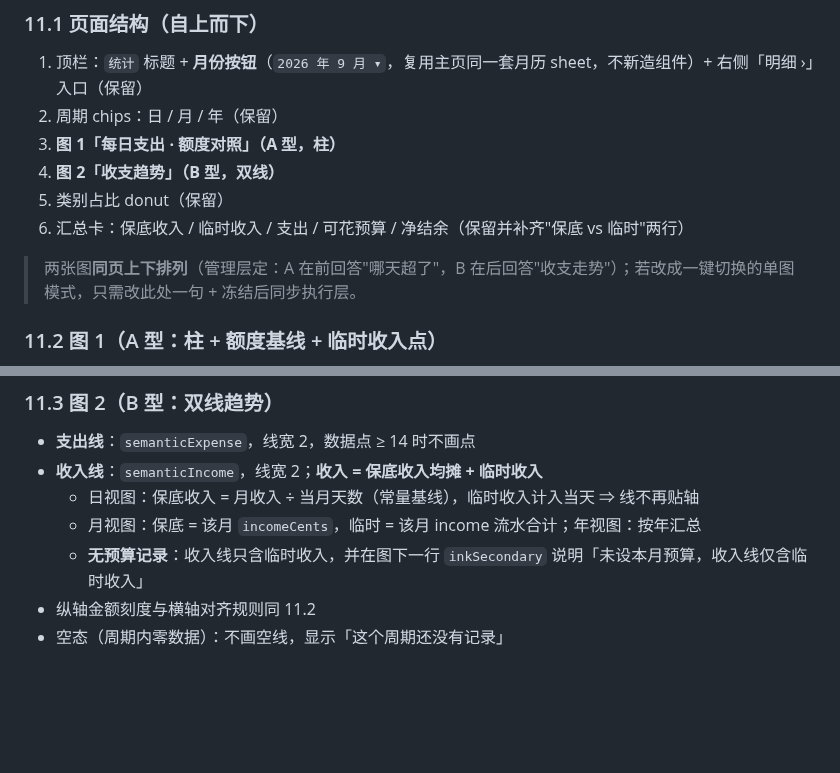
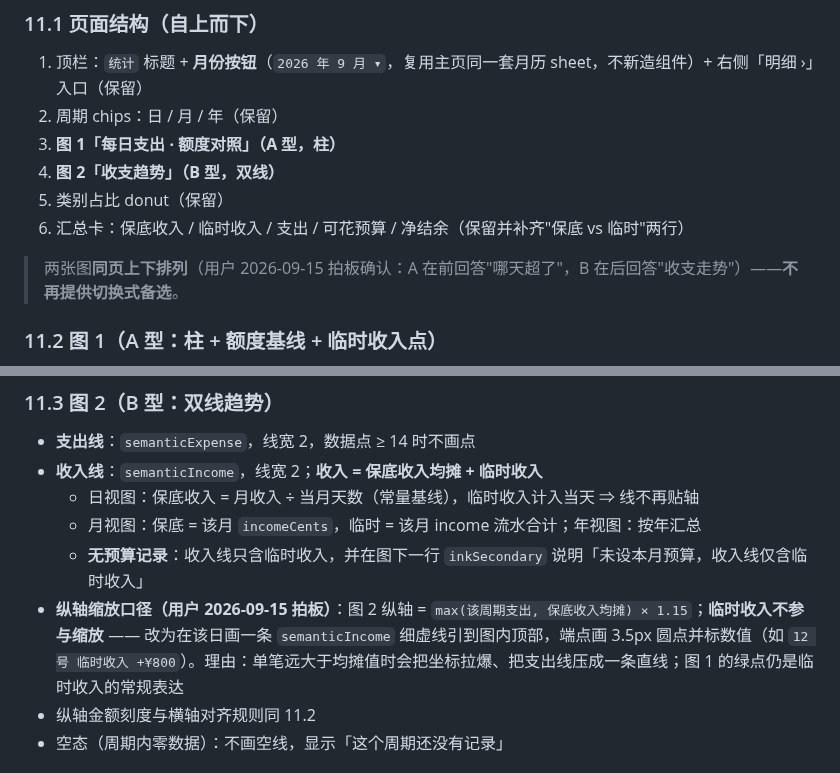
Before and after one commit to ZileiC/gringotts, a Markdown page: DESIGN_MAIN.md, 2 parts joined by grey strips. GitHub-like rendering; blank space fills up the shorter version.

```diff
--- a/DESIGN_MAIN.md
+++ b/DESIGN_MAIN.md
@@ -158,7 +158,7 @@
 5. 类别占比 donut（保留）
 6. 汇总卡：保底收入 / 临时收入 / 支出 / 可花预算 / 净结余（保留并补齐"保底 vs 临时"两行）
 
-> 两张图**同页上下排列**（管理层定：A 在前回答"哪天超了"，B 在后回答"收支走势"）；若改成一键切换的单图模式，只需改此处一句 + 冻结后同步执行层。
+> 两张图**同页上下排列**（用户 2026-09-15 拍板确认：A 在前回答"哪天超了"，B 在后回答"收支走势"）——**不再提供切换式备选**。
 
 ### 11.2 图 1（A 型：柱 + 额度基线 + 临时收入点）
 - **x 轴数据点**：日 = **所选月每一天**（28–31 根柱）；月 = 该年 12 个月（支出/收入成对柱）；年 = 数据中出现的年份（成对柱）
@@ -174,6 +174,7 @@
   - 日视图：保底收入 = 月收入 ÷ 当月天数（常量基线），临时收入计入当天 ⇒ 线不再贴轴
   - 月视图：保底 = 该月 `incomeCents`，临时 = 该月 income 流水合计；年视图：按年汇总
   - **无预算记录**：收入线只含临时收入，并在图下一行 `inkSecondary` 说明「未设本月预算，收入线仅含临时收入」
+- **纵轴缩放口径（用户 2026-09-15 拍板）**：图 2 纵轴 = `max(该周期支出, 保底收入均摊) × 1.15`；**临时收入不参与缩放** —— 改为在该日画一条 `semanticIncome` 细虚线引到图内顶部，端点画 3.5px 圆点并标数值（如 `12 号 临时收入 +¥800`）。理由：单笔远大于均摊值时会把坐标拉爆、把支出线压成一条直线；图 1 的绿点仍是临时收入的常规表达
 - 纵轴金额刻度与横轴对齐规则同 11.2
 - 空态（周期内零数据）：不画空线，显示「这个周期还没有记录」
 
```
Also changed, not shown: SESSION_PROMPTS.md (+59 -16 lines).
